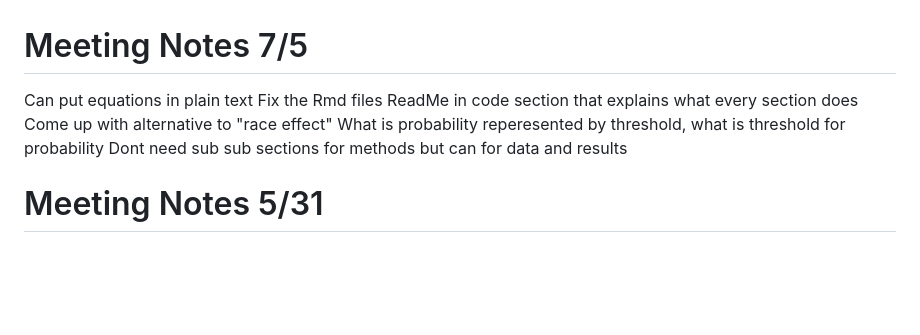
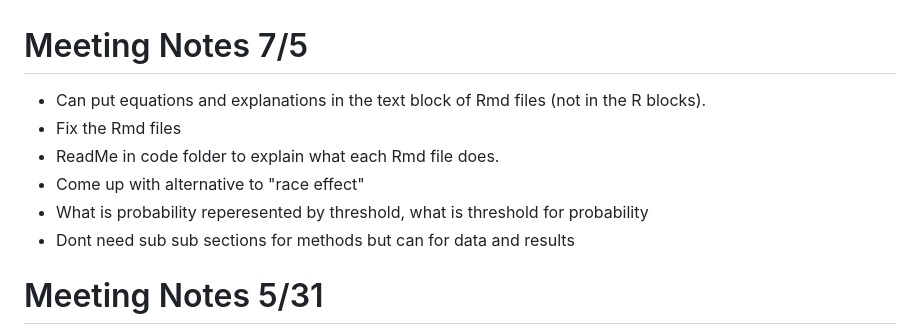
Before and after one commit to ofiore/Thesis, a Markdown page: MeetingNotes.md, the part around the change. GitHub-like rendering; blank space fills up the shorter version.

Commit message:
minor edits to clarify

```diff
--- a/MeetingNotes.md
+++ b/MeetingNotes.md
@@ -1,14 +1,10 @@
 # Meeting Notes 7/5
-Can put equations in plain text
-Fix the Rmd files
-ReadMe in code section that explains what every section does
-Come up with alternative to "race effect"
-What is probability reperesented by threshold, what is threshold for probability
-Dont need sub sub sections for methods but can for data and results
-
-
-
-
++ Can put equations and explanations in the text block of Rmd files (not in the R blocks).
++ Fix the Rmd files
++ ReadMe in code folder to explain what each Rmd file does.
++ Come up with alternative to "race effect"
++ What is probability reperesented by threshold, what is threshold for probability
++ Dont need sub sub sections for methods but can for data and results
 
 
 
```
